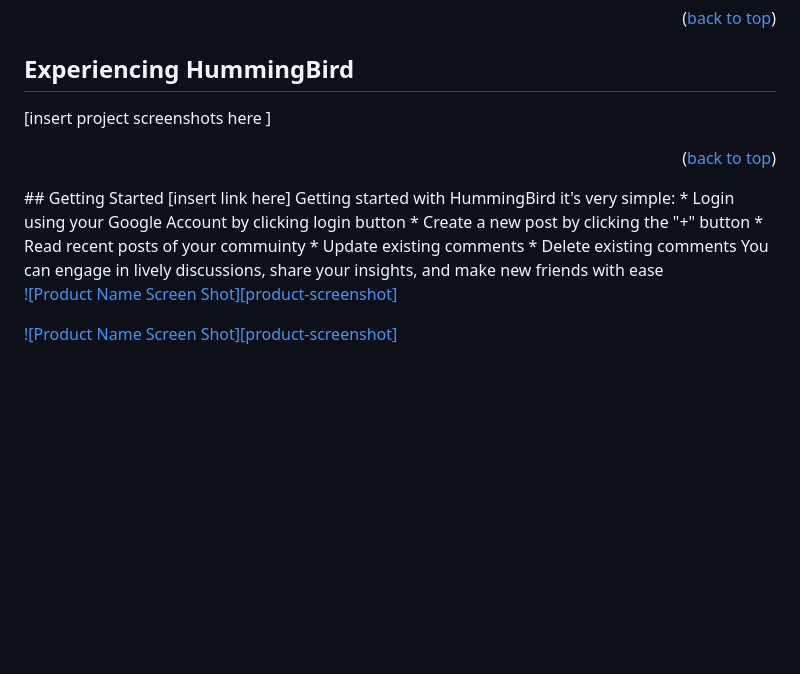
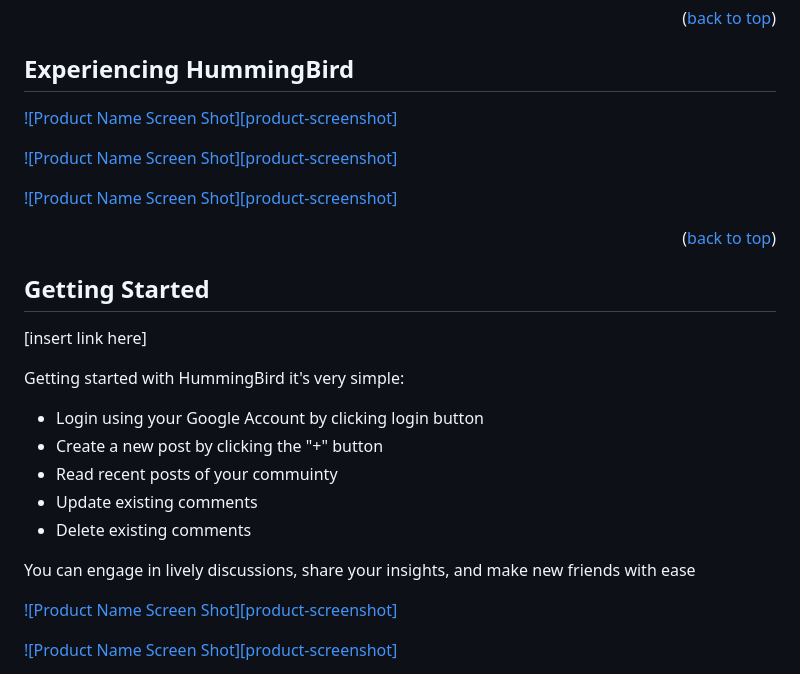
Before and after one commit to Rrantisi/humming-bird, a Markdown page: README.md, the part around the change printed below. GitHub-like rendering; blank space fills up the shorter version.

```diff
--- a/README.md
+++ b/README.md
@@ -61,16 +59,24 @@ Our platform is designed to be a one-stop-shop for all your community needs. Wh
 <p align="right">(<a href="#top">back to top</a>)</p>
 
 ## Experiencing HummingBird
-[insert project screenshots here ]
+[![Product Name Screen Shot][product-screenshot]](https://example.com)
+
+[![Product Name Screen Shot][product-screenshot]](https://example.com)
+
+[![Product Name Screen Shot][product-screenshot]](https://example.com)
 <p align="right">(<a href="#top">back to top</a>)</p>
- ## Getting Started
+
+## Getting Started
 [insert link here]
+
 Getting started with HummingBird it's very simple:
+
 * Login using your Google Account by clicking login button
 * Create a new post by clicking the "+" button
 * Read recent posts of your commuinty
 * Update existing comments
 * Delete existing comments
+
 You can engage in lively discussions, share your insights, and make new friends with ease
 
 [![Product Name Screen Shot][product-screenshot]](https://example.com)
```
Also changed, not shown: other parts of README.md (+5 -7 lines).
